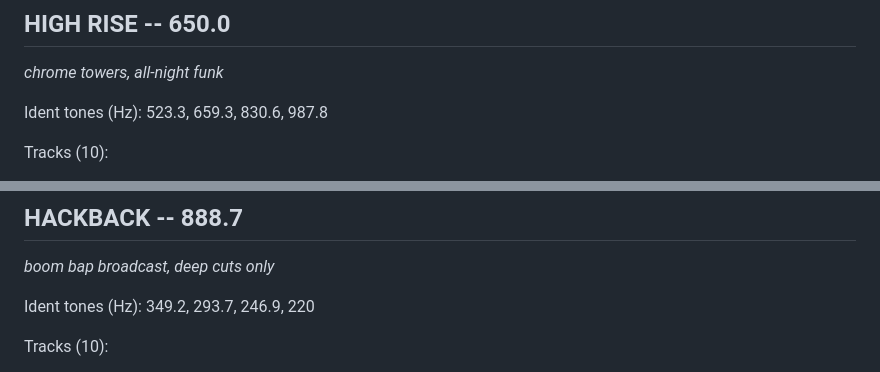
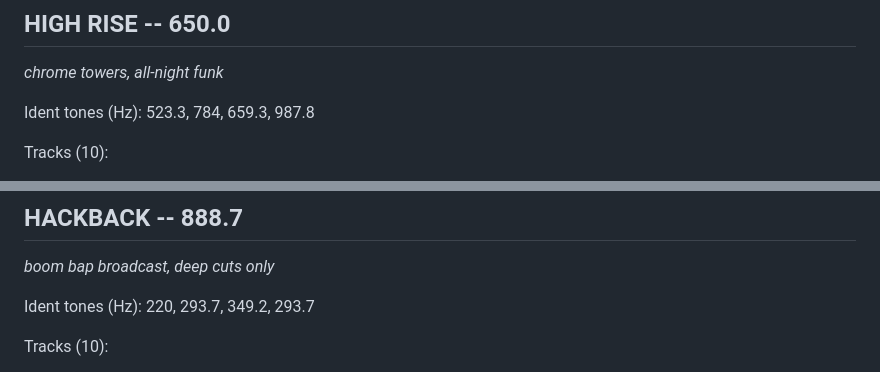
Before and after one commit to hyphen8d/signal, a Markdown page: channels.md, 2 parts joined by grey strips. Rendered like a GitHub page.

```diff
--- a/channels.md
+++ b/channels.md
@@ -101,7 +101,7 @@ Tracks (10):
 
 *chrome towers, all-night funk*
 
-Ident tones (Hz): 523.3, 659.3, 830.6, 987.8
+Ident tones (Hz): 523.3, 784, 659.3, 987.8
 
 Tracks (10):
 
@@ -158,7 +158,7 @@ Tracks (10):
 
 *boom bap broadcast, deep cuts only*
 
-Ident tones (Hz): 349.2, 293.7, 246.9, 220
+Ident tones (Hz): 220, 293.7, 349.2, 293.7
 
 Tracks (10):
 
```
Also changed, not shown: other parts of channels.md (+5 -5 lines).
